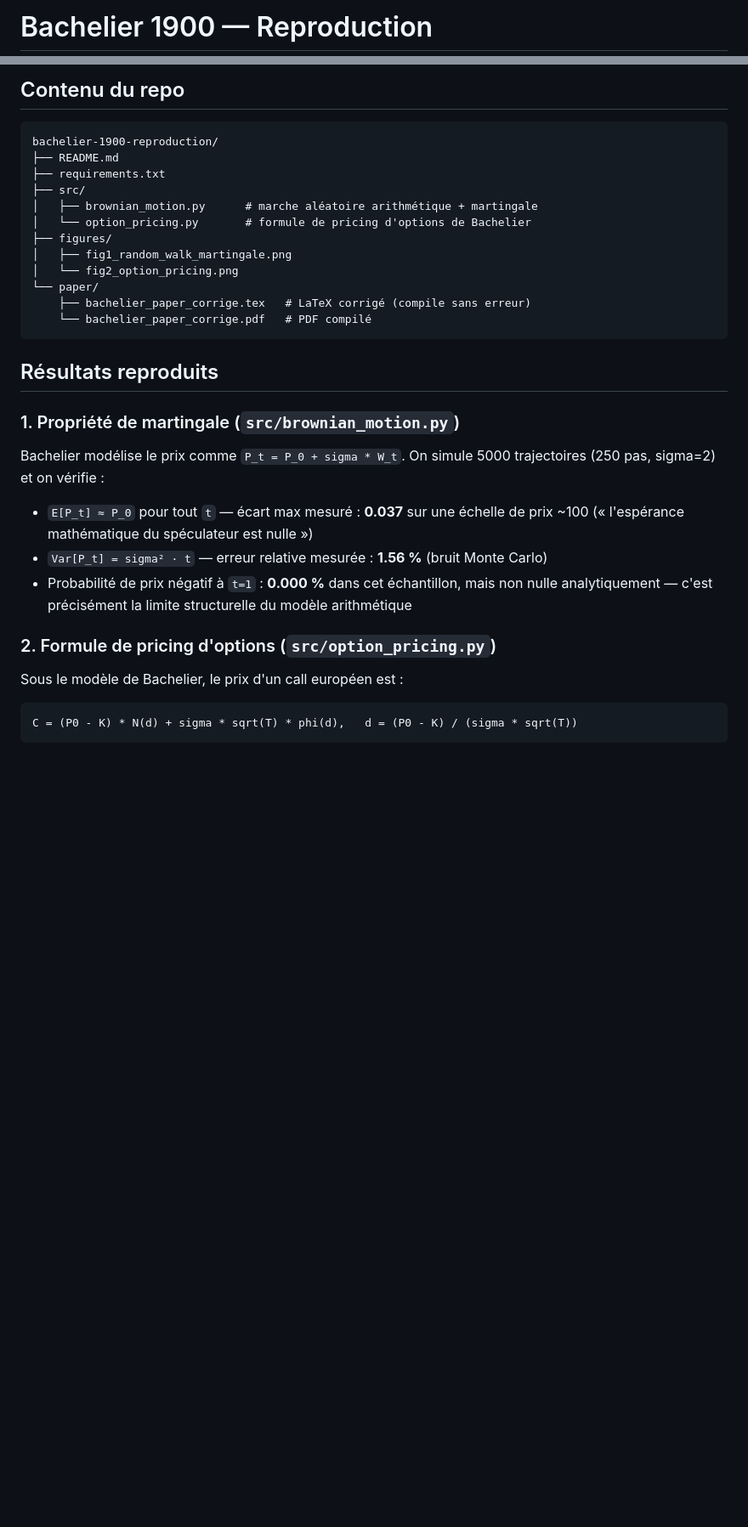
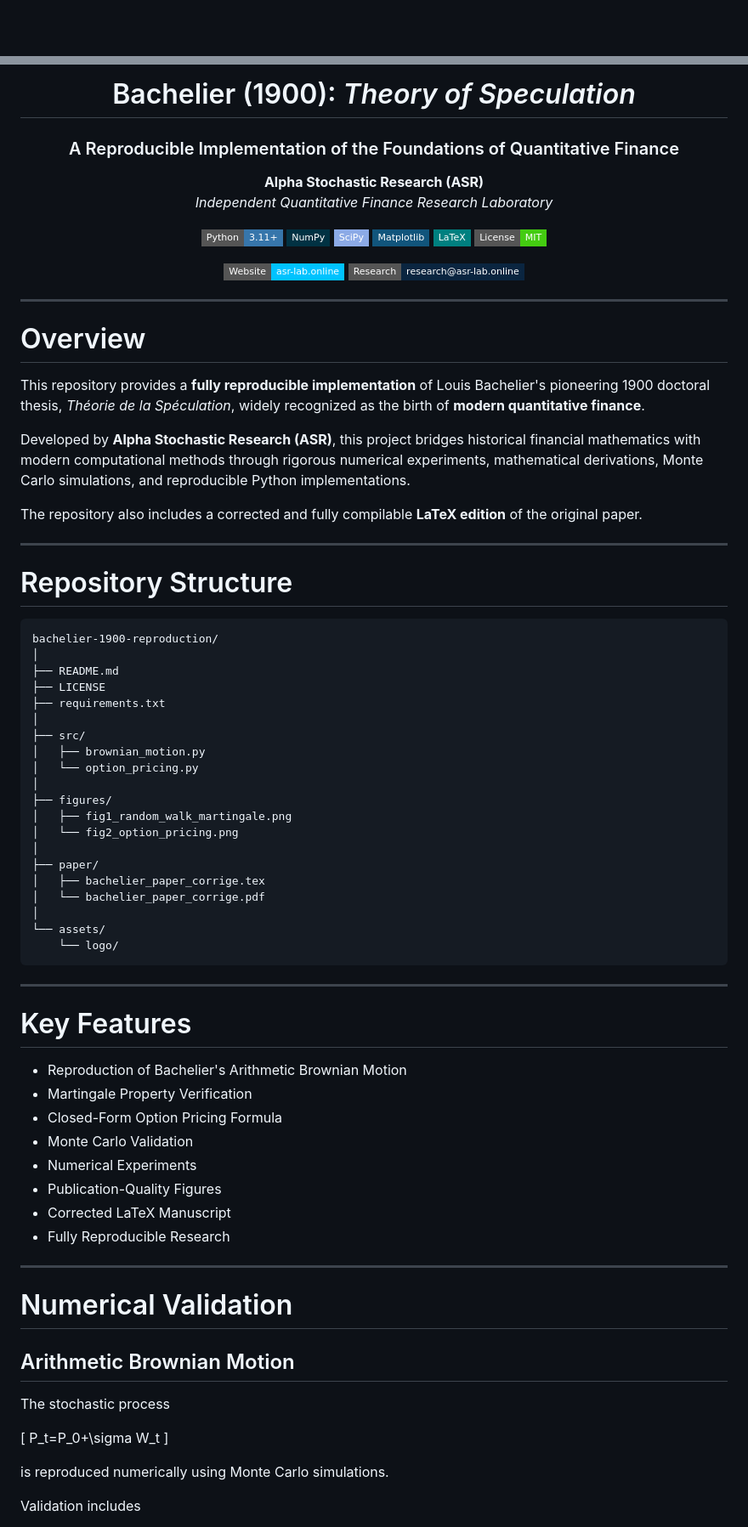
Before and after one commit to Alpha-Stochastic-Research/asr-theory-of-speculation, a Markdown page: README.md, 2 parts joined by grey strips. Shown at 85% size. Drawn GitHub-style; badges without logos; blank space fills up the shorter version.

````diff
--- a/README.md
+++ b/README.md
@@ -1,2 +1,2 @@
-# Bachelier 1900 — Reproduction
+<div align="center">
 
@@ -5,35 +4,86 @@ et version corrigée du document LaTeX qui présente ce papier.
 
-## Contenu du repo
+# Bachelier (1900): *Theory of Speculation*
 
-```
+### A Reproducible Implementation of the Foundations of Quantitative Finance
+
+**Alpha Stochastic Research (ASR)**
+*Independent Quantitative Finance Research Laboratory*
+
+[![Python](https://img.shields.io/badge/Python-3.11+-3776AB?style=flat-square&logo=python&logoColor=white)](https://www.python.org/)
+[![NumPy](https://img.shields.io/badge/NumPy-013243?style=flat-square&logo=numpy&logoColor=white)](https://numpy.org/)
+[![SciPy](https://img.shields.io/badge/SciPy-8CAAE6?style=flat-square&logo=scipy&logoColor=white)](https://scipy.org/)
+[![Matplotlib](https://img.shields.io/badge/Matplotlib-11557C?style=flat-square)](https://matplotlib.org/)
+[![LaTeX](https://img.shields.io/badge/LaTeX-008080?style=flat-square&logo=latex&logoColor=white)](https://www.latex-project.org/)
+[![License: MIT](https://img.shields.io/badge/License-MIT-success?style=flat-square)](LICENSE)
+
+[![Website](https://img.shields.io/badge/Website-asr--lab.online-00C3FF?style=flat-square)](https://asr-lab.online)
+[![Email](https://img.shields.io/badge/Research-research@asr--lab.online-0A2540?style=flat-square&logo=gmail&logoColor=white)](mailto:research@asr-lab.online)
+
+</div>
+
+---
+
+# Overview
+
+This repository provides a **fully reproducible implementation** of Louis Bachelier's pioneering 1900 doctoral thesis, *Théorie de la Spéculation*, widely recognized as the birth of **modern quantitative finance**.
+
+Developed by **Alpha Stochastic Research (ASR)**, this project bridges historical financial mathematics with modern computational methods through rigorous numerical experiments, mathematical derivations, Monte Carlo simulations, and reproducible Python implementations.
+
+The repository also includes a corrected and fully compilable **LaTeX edition** of the original paper.
+
+---
+
+# Repository Structure
+
+```text
 bachelier-1900-reproduction/
+│
 ├── README.md
+├── LICENSE
 ├── requirements.txt
+│
 ├── src/
-│   ├── brownian_motion.py      # marche aléatoire arithmétique + martingale
-│   └── option_pricing.py       # formule de pricing d'options de Bachelier
+│   ├── brownian_motion.py
+│   └── option_pricing.py
+│
 ├── figures/
 │   ├── fig1_random_walk_martingale.png
 │   └── fig2_option_pricing.png
-└── paper/
-    ├── bachelier_paper_corrige.tex   # LaTeX corrigé (compile sans erreur)
-    └── bachelier_paper_corrige.pdf   # PDF compilé
+│
+├── paper/
+│   ├── bachelier_paper_corrige.tex
+│   └── bachelier_paper_corrige.pdf
+│
+└── assets/
+    └── logo/
 ```
 
-## Résultats reproduits
+---
 
-### 1. Propriété de martingale (`src/brownian_motion.py`)
-Bachelier modélise le prix comme `P_t = P_0 + sigma * W_t`. On simule 5000
-trajectoires (250 pas, sigma=2) et on vérifie :
+# Key Features
 
-- `E[P_t] ≈ P_0` pour tout `t` — écart max mesuré : **0.037** sur une échelle de prix ~100
-  (« l'espérance mathématique du spéculateur est nulle »)
-- `Var[P_t] = sigma² · t` — erreur relative mesurée : **1.56 %** (bruit Monte Carlo)
-- Probabilité de prix négatif à `t=1` : **0.000 %** dans cet échantillon, mais non nulle
-  analytiquement — c'est précisément la limite structurelle du modèle arithmétique
+- Reproduction of Bachelier's Arithmetic Brownian Motion
+- Martingale Property Verification
+- Closed-Form Option Pricing Formula
+- Monte Carlo Validation
+- Numerical Experiments
+- Publication-Quality Figures
+- Corrected LaTeX Manuscript
+- Fully Reproducible Research
 
-### 2. Formule de pricing d'options (`src/option_pricing.py`)
-Sous le modèle de Bachelier, le prix d'un call européen est :
+---
 
-```
-C = (P0 - K) * N(d) + sigma * sqrt(T) * phi(d),   d = (P0 - K) / (sigma * sqrt(T))
+# Numerical Validation
+
+## Arithmetic Brownian Motion
+
+The stochastic process
+
+\[
+P_t=P_0+\sigma W_t
+\]
+
+is reproduced numerically using Monte Carlo simulations.
+
+Validation includes
+
````
Also changed, not shown: other parts of README.md (+72 -25 lines).
